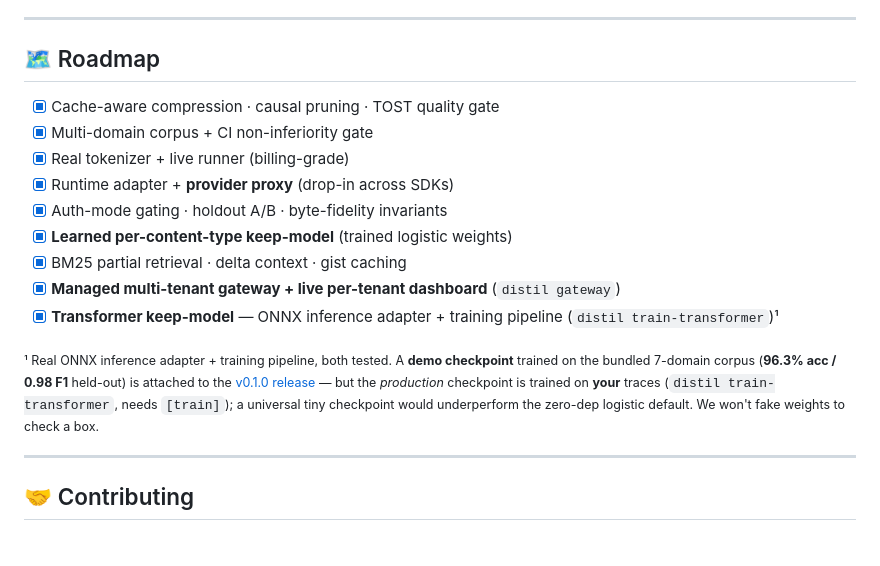
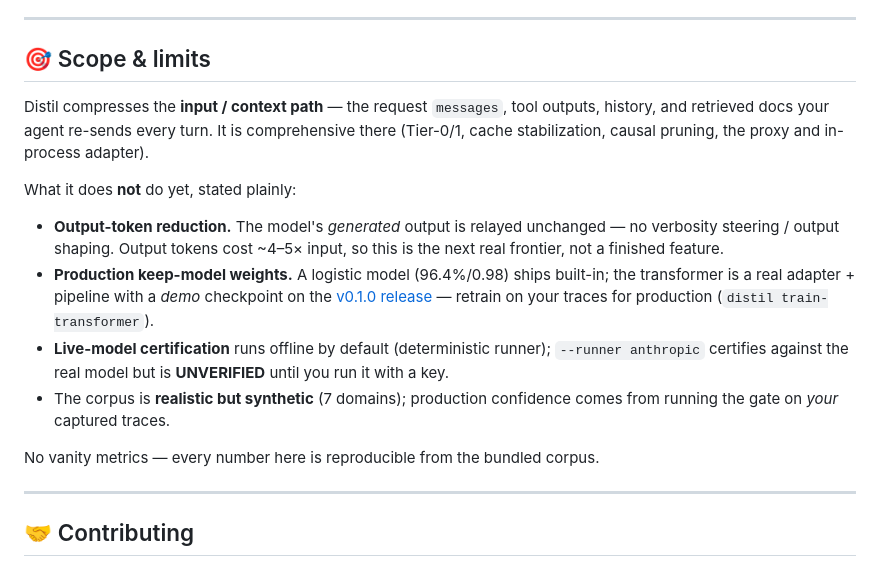
Before and after one commit to pliablepixels/distil, a Markdown page: README.md, the part around the change. Drawn GitHub-style.

Commit message:
README: replace done-roadmap with honest Scope & limits (input-only compression; output not yet)

```diff
--- a/README.md
+++ b/README.md
@@ -209,19 +209,17 @@ See [Deploy & security](https://dshakes.github.io/distil/deploy-security.html) f
 
 ---
 
-## 🗺️ Roadmap
+## 🎯 Scope & limits
 
-- [x] Cache-aware compression · causal pruning · TOST quality gate
-- [x] Multi-domain corpus + CI non-inferiority gate
-- [x] Real tokenizer + live runner (billing-grade)
-- [x] Runtime adapter + **provider proxy** (drop-in across SDKs)
-- [x] Auth-mode gating · holdout A/B · byte-fidelity invariants
-- [x] **Learned per-content-type keep-model** (trained logistic weights)
-- [x] BM25 partial retrieval · delta context · gist caching
-- [x] **Managed multi-tenant gateway + live per-tenant dashboard** (`distil gateway`)
-- [x] **Transformer keep-model** — ONNX inference adapter + training pipeline (`distil train-transformer`)¹
+Distil compresses the **input / context path** — the request `messages`, tool outputs, history, and retrieved docs your agent re-sends every turn. It is comprehensive there (Tier-0/1, cache stabilization, causal pruning, the proxy and in-process adapter).
 
-<sub>¹ Real ONNX inference adapter + training pipeline, both tested. A **demo checkpoint** trained on the bundled 7-domain corpus (**96.3% acc / 0.98 F1** held-out) is attached to the [v0.1.0 release](https://github.com/dshakes/distil/releases/tag/v0.1.0) — but the *production* checkpoint is trained on **your** traces (`distil train-transformer`, needs `[train]`); a universal tiny checkpoint would underperform the zero-dep logistic default. We won't fake weights to check a box.</sub>
+What it does **not** do yet, stated plainly:
+- **Output-token reduction.** The model's *generated* output is relayed unchanged — no verbosity steering / output shaping. Output tokens cost ~4–5× input, so this is the next real frontier, not a finished feature.
+- **Production keep-model weights.** A logistic model (96.4%/0.98) ships built-in; the transformer is a real adapter + pipeline with a *demo* checkpoint on the [v0.1.0 release](https://github.com/dshakes/distil/releases/tag/v0.1.0) — retrain on your traces for production (`distil train-transformer`).
+- **Live-model certification** runs offline by default (deterministic runner); `--runner anthropic` certifies against the real model but is **UNVERIFIED** until you run it with a key.
+- The corpus is **realistic but synthetic** (7 domains); production confidence comes from running the gate on *your* captured traces.
+
+No vanity metrics — every number here is reproducible from the bundled corpus.
 
 ---
 
```
